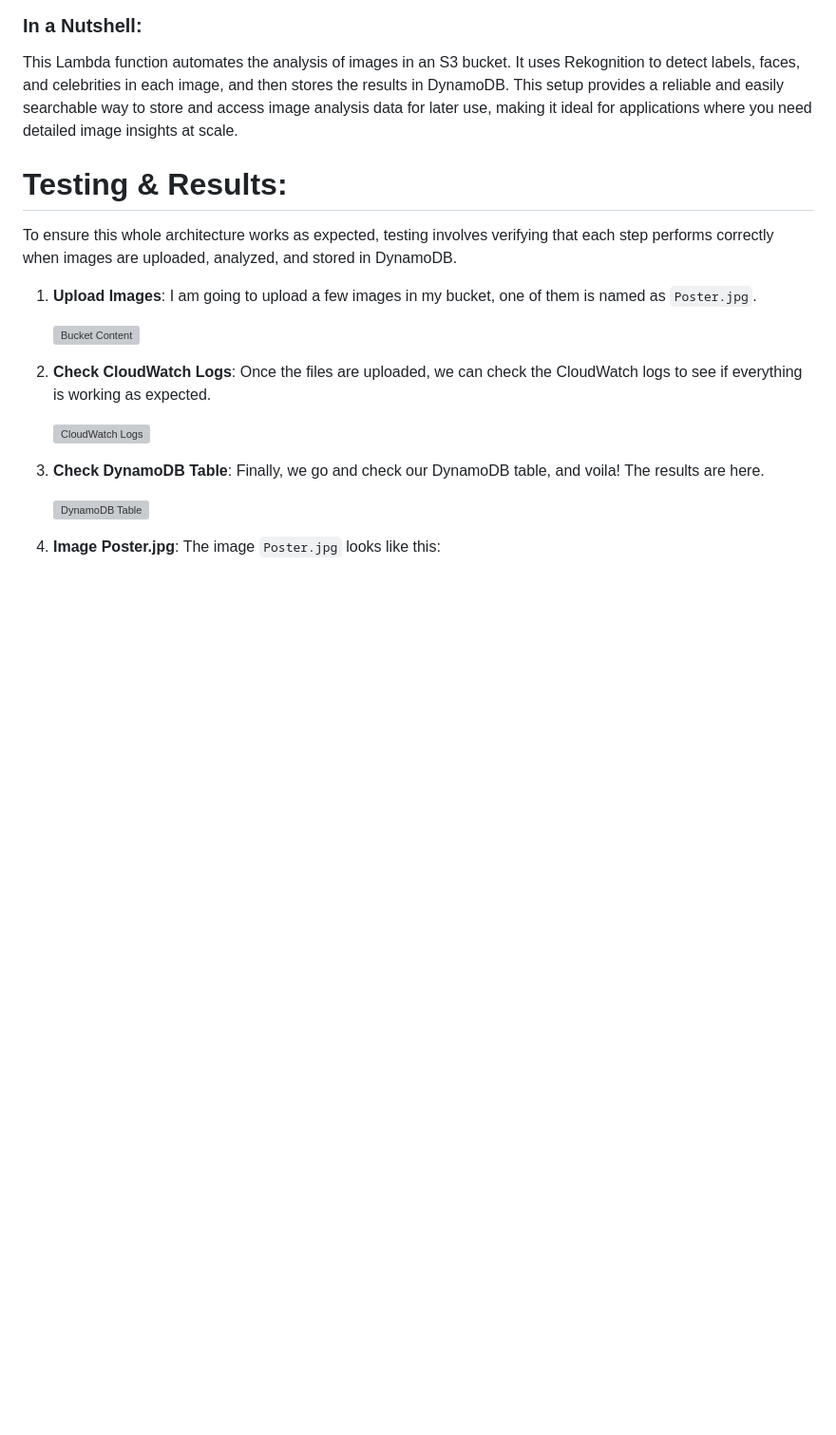
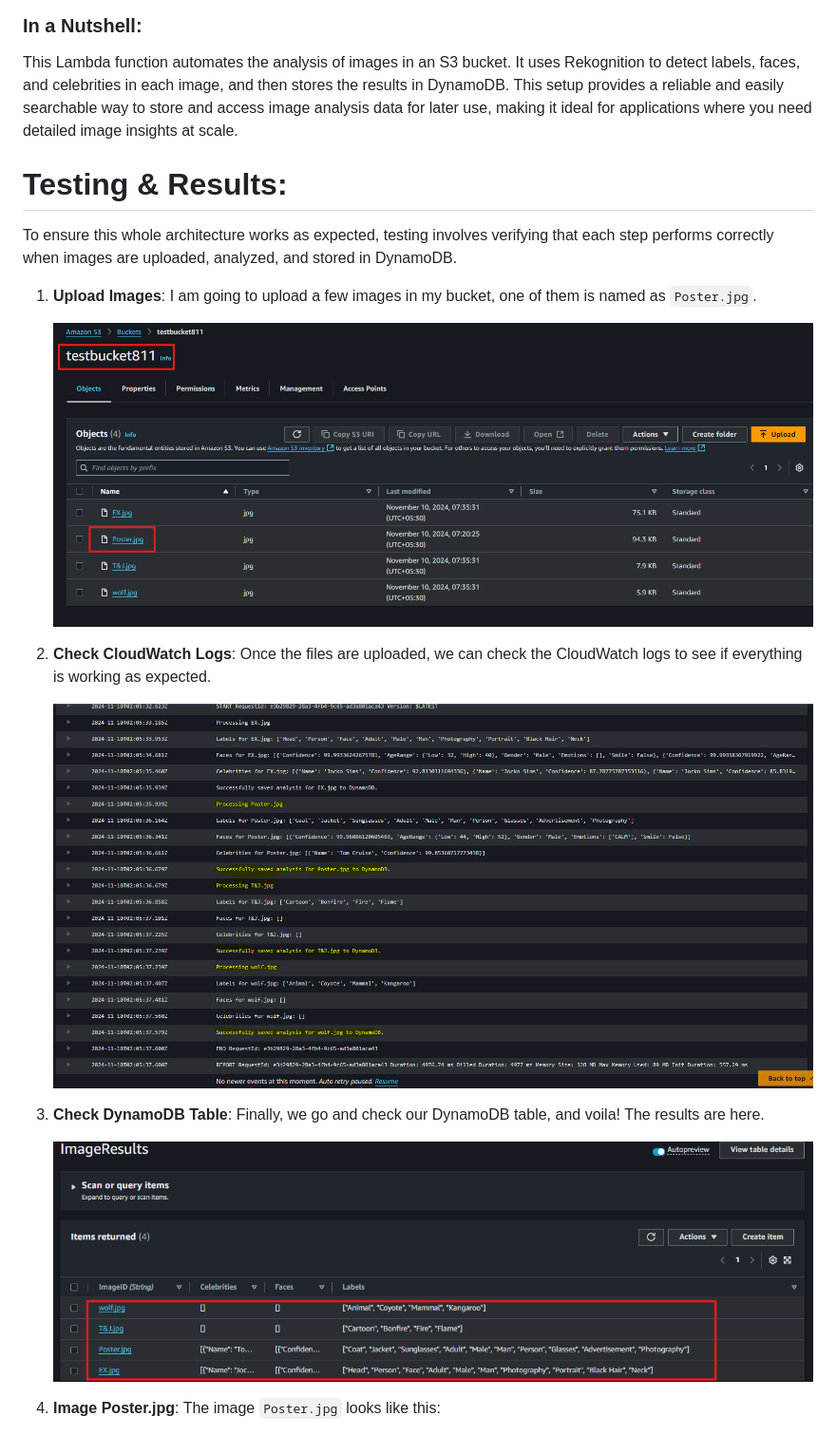
Before and after one commit to Sudeep-811/AWS-Projects, a Markdown page: ImageIntel with AWS Rekognition/ImageIntel with AWS Rekognition.md, the part around the change printed below. Shown: that part at 95% size. GitHub-like rendering; blank space fills up the shorter version; grey boxes are pictures that could not be loaded.

```diff
--- a/ImageIntel with AWS Rekognition/ImageIntel with AWS Rekognition.md
+++ b/ImageIntel with AWS Rekognition/ImageIntel with AWS Rekognition.md
@@ -300,15 +300,15 @@ To ensure this whole architecture works as expected, testing involves verifying
 
 1. **Upload Images**: I am going to upload a few images in my bucket, one of them is named as `Poster.jpg`.
 
-   ![Bucket Content](https://github.com/Sudeep-811/AWS-Projects/blob/6d3be0c7c623ebc90a7831ba8e785f893ced43f9/ImageIntel%20with%20AWS%20Rekognition/bucketcontent.jpg)
+   ![Bucket Content](https://github.com/Sudeep-811/AWS-Projects/blob/7a59fa46a7710da7a54d9071e42786b19cf1d930/ImageIntel%20with%20AWS%20Rekognition/bucket_content.png)
 
 2. **Check CloudWatch Logs**: Once the files are uploaded, we can check the CloudWatch logs to see if everything is working as expected.
 
-   ![CloudWatch Logs](https://github.com/Sudeep-811/AWS-Projects/blob/6d3be0c7c623ebc90a7831ba8e785f893ced43f9/ImageIntel%20with%20AWS%20Rekognition/cloudwatchlogs.jpg)
+   ![CloudWatch Logs](https://github.com/Sudeep-811/AWS-Projects/blob/7a59fa46a7710da7a54d9071e42786b19cf1d930/ImageIntel%20with%20AWS%20Rekognition/cloudwatch_logs.png)
 
 3. **Check DynamoDB Table**: Finally, we go and check our DynamoDB table, and voila! The results are here.
 
-   ![DynamoDB Table](https://github.com/Sudeep-811/AWS-Projects/blob/6d3be0c7c623ebc90a7831ba8e785f893ced43f9/ImageIntel%20with%20AWS%20Rekognition/resulttable.jpg)
+   ![DynamoDB Table](https://github.com/Sudeep-811/AWS-Projects/blob/7a59fa46a7710da7a54d9071e42786b19cf1d930/ImageIntel%20with%20AWS%20Rekognition/table_results.png)
 
 4. **Image Poster.jpg**: The image `Poster.jpg` looks like this:
 
```
Also changed, not shown: other parts of ImageIntel with AWS Rekognition/ImageIntel with AWS Rekognition.md (+3 -3 lines).
